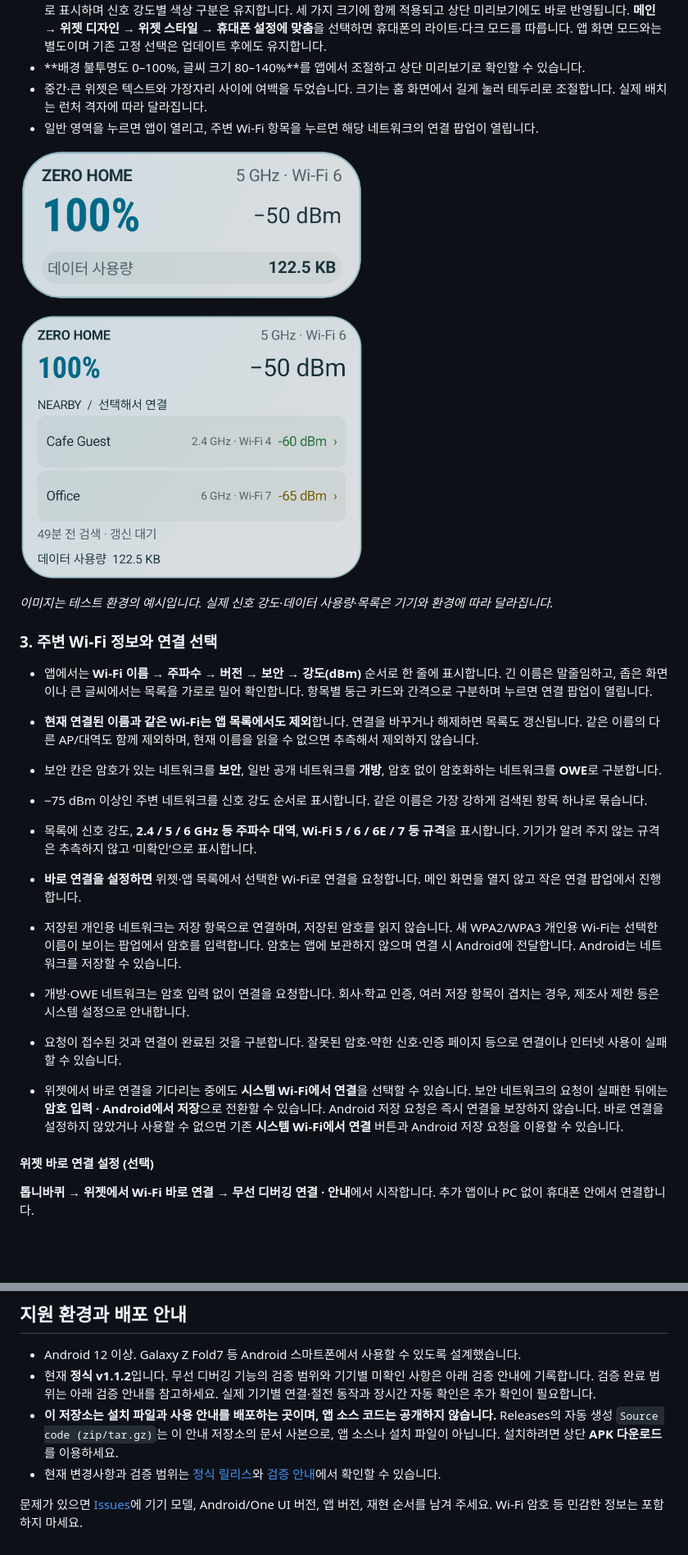
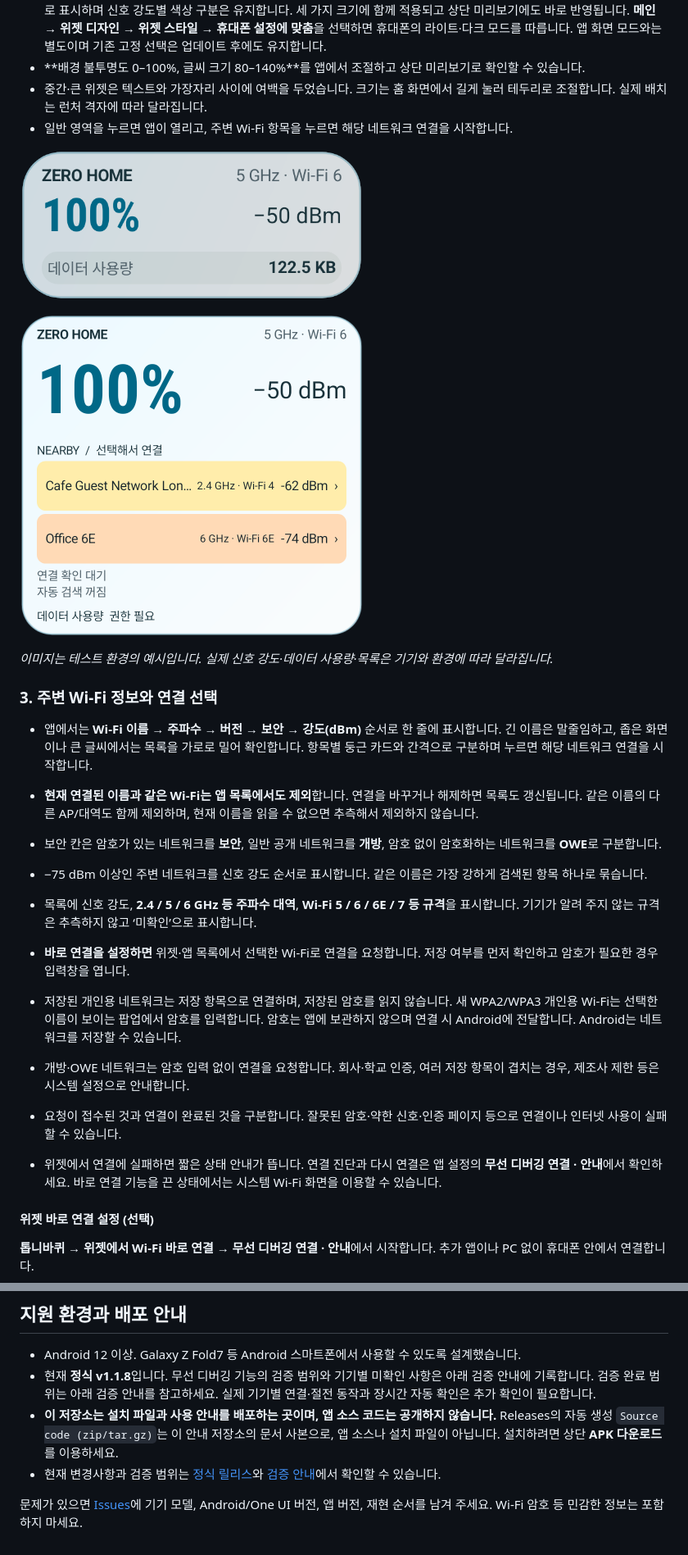
Before and after one commit to ZERO-hms/disconnect-zero, a Markdown page: README.md, 2 parts joined by grey strips. Shown at 82% size. Rendered like a GitHub page; pictures changed too: widget-large.png; blank space fills up the shorter version.

```diff
--- a/README.md
+++ b/README.md
@@ -60,7 +59,7 @@ Wi-Fi 아이콘의 몇 칸만으로는 연결 상태를 정확히 느끼기 어
 - **라이트 / 다크 / 휴대폰 설정에 맞춤 위젯 스타일**을 앱 화면 모드와 별도로 선택합니다. 밝은 스타일은 옅은 배경과 진한 숫자로 표시하며 신호 강도별 색상 구분은 유지합니다. 세 가지 크기에 함께 적용되고 상단 미리보기에도 바로 반영됩니다. **메인 → 위젯 디자인 → 위젯 스타일 → 휴대폰 설정에 맞춤**을 선택하면 휴대폰의 라이트·다크 모드를 따릅니다. 앱 화면 모드와는 별도이며 기존 고정 선택은 업데이트 후에도 유지합니다.
 - **배경 불투명도 0–100%, 글씨 크기 80–140%**를 앱에서 조절하고 상단 미리보기로 확인할 수 있습니다.
 - 중간·큰 위젯은 텍스트와 가장자리 사이에 여백을 두었습니다. 크기는 홈 화면에서 길게 눌러 테두리로 조절합니다. 실제 배치는 런처 격자에 따라 달라집니다.
-- 일반 영역을 누르면 앱이 열리고, 주변 Wi-Fi 항목을 누르면 해당 네트워크의 연결 팝업이 열립니다.
+- 일반 영역을 누르면 앱이 열리고, 주변 Wi-Fi 항목을 누르면 해당 네트워크 연결을 시작합니다.
 
 <p><img src="widget-medium.png" width="420" alt="라이트 스타일 2×1 위젯 미리보기"></p>
 <p><img src="widget-large.png" width="420" alt="라이트 스타일 3×2 위젯 미리보기"></p>
@@ -69,17 +68,17 @@ Wi-Fi 아이콘의 몇 칸만으로는 연결 상태를 정확히 느끼기 어
 
 ### 3. 주변 Wi-Fi 정보와 연결 선택
 
-- 앱에서는 **Wi-Fi 이름 → 주파수 → 버전 → 보안 → 강도(dBm)** 순서로 한 줄에 표시합니다. 긴 이름은 말줄임하고, 좁은 화면이나 큰 글씨에서는 목록을 가로로 밀어 확인합니다. 항목별 둥근 카드와 간격으로 구분하며 누르면 연결 팝업이 열립니다.
+- 앱에서는 **Wi-Fi 이름 → 주파수 → 버전 → 보안 → 강도(dBm)** 순서로 한 줄에 표시합니다. 긴 이름은 말줄임하고, 좁은 화면이나 큰 글씨에서는 목록을 가로로 밀어 확인합니다. 항목별 둥근 카드와 간격으로 구분하며 누르면 해당 네트워크 연결을 시작합니다.
 - **현재 연결된 이름과 같은 Wi-Fi는 앱 목록에서도 제외**합니다. 연결을 바꾸거나 해제하면 목록도 갱신됩니다. 같은 이름의 다른 AP/대역도 함께 제외하며, 현재 이름을 읽을 수 없으면 추측해서 제외하지 않습니다.
 - 보안 칸은 암호가 있는 네트워크를 **보안**, 일반 공개 네트워크를 **개방**, 암호 없이 암호화하는 네트워크를 **OWE**로 구분합니다.
 
 - −75 dBm 이상인 주변 네트워크를 신호 강도 순서로 표시합니다. 같은 이름은 가장 강하게 검색된 항목 하나로 묶습니다.
 - 목록에 신호 강도, **2.4 / 5 / 6 GHz 등 주파수 대역**, **Wi-Fi 5 / 6 / 6E / 7 등 규격**을 표시합니다. 기기가 알려 주지 않는 규격은 추측하지 않고 ‘미확인’으로 표시합니다.
-- **바로 연결을 설정하면** 위젯·앱 목록에서 선택한 Wi-Fi로 연결을 요청합니다. 메인 화면을 열지 않고 작은 연결 팝업에서 진행합니다.
+- **바로 연결을 설정하면** 위젯·앱 목록에서 선택한 Wi-Fi로 연결을 요청합니다. 저장 여부를 먼저 확인하고 암호가 필요한 경우 입력창을 엽니다.
 - 저장된 개인용 네트워크는 저장 항목으로 연결하며, 저장된 암호를 읽지 않습니다. 새 WPA2/WPA3 개인용 Wi-Fi는 선택한 이름이 보이는 팝업에서 암호를 입력합니다. 암호는 앱에 보관하지 않으며 연결 시 Android에 전달합니다. Android는 네트워크를 저장할 수 있습니다.
 - 개방·OWE 네트워크는 암호 입력 없이 연결을 요청합니다. 회사·학교 인증, 여러 저장 항목이 겹치는 경우, 제조사 제한 등은 시스템 설정으로 안내합니다.
 - 요청이 접수된 것과 연결이 완료된 것을 구분합니다. 잘못된 암호·약한 신호·인증 페이지 등으로 연결이나 인터넷 사용이 실패할 수 있습니다.
-- 위젯에서 바로 연결을 기다리는 중에도 **시스템 Wi-Fi에서 연결**을 선택할 수 있습니다. 보안 네트워크의 요청이 실패한 뒤에는 **암호 입력 · Android에서 저장**으로 전환할 수 있습니다. Android 저장 요청은 즉시 연결을 보장하지 않습니다. 바로 연결을 설정하지 않았거나 사용할 수 없으면 기존 **시스템 Wi-Fi에서 연결** 버튼과 Android 저장 요청을 이용할 수 있습니다.
+- 위젯에서 연결에 실패하면 짧은 상태 안내가 뜹니다. 연결 진단과 다시 연결은 앱 설정의 **무선 디버깅 연결 · 안내**에서 확인하세요. 바로 연결 기능을 끈 상태에서는 시스템 Wi-Fi 화면을 이용할 수 있습니다.
 
 #### 위젯 바로 연결 설정 (선택)
 
@@ -181,5 +180,5 @@ Wi-Fi 목록과 측정값, 데이터 사용량은 기기에만 저장합니다.
 ## 지원 환경과 배포 안내
 
 - Android 12 이상. Galaxy Z Fold7 등 Android 스마트폰에서 사용할 수 있도록 설계했습니다.
-- 현재 **정식 v1.1.2**입니다. 무선 디버깅 기능의 검증 범위와 기기별 미확인 사항은 아래 검증 안내에 기록합니다. 검증 완료 범위는 아래 검증 안내를 참고하세요. 실제 기기별 연결·절전 동작과 장시간 자동 확인은 추가 확인이 필요합니다.
+- 현재 **정식 v1.1.8**입니다. 무선 디버깅 기능의 검증 범위와 기기별 미확인 사항은 아래 검증 안내에 기록합니다. 검증 완료 범위는 아래 검증 안내를 참고하세요. 실제 기기별 연결·절전 동작과 장시간 자동 확인은 추가 확인이 필요합니다.
 - **이 저장소는 설치 파일과 사용 안내를 배포하는 곳이며, 앱 소스 코드는 공개하지 않습니다.** Releases의 자동 생성 `Source code (zip/tar.gz)`는 이 안내 저장소의 문서 사본으로, 앱 소스나 설치 파일이 아닙니다. 설치하려면 상단 **APK 다운로드**를 이용하세요.
```
Also changed, not shown: other parts of README.md (+11 -12 lines), VALIDATION.md (+5 -18 lines), nearby-list-dark.png, nearby-list-light.png.
